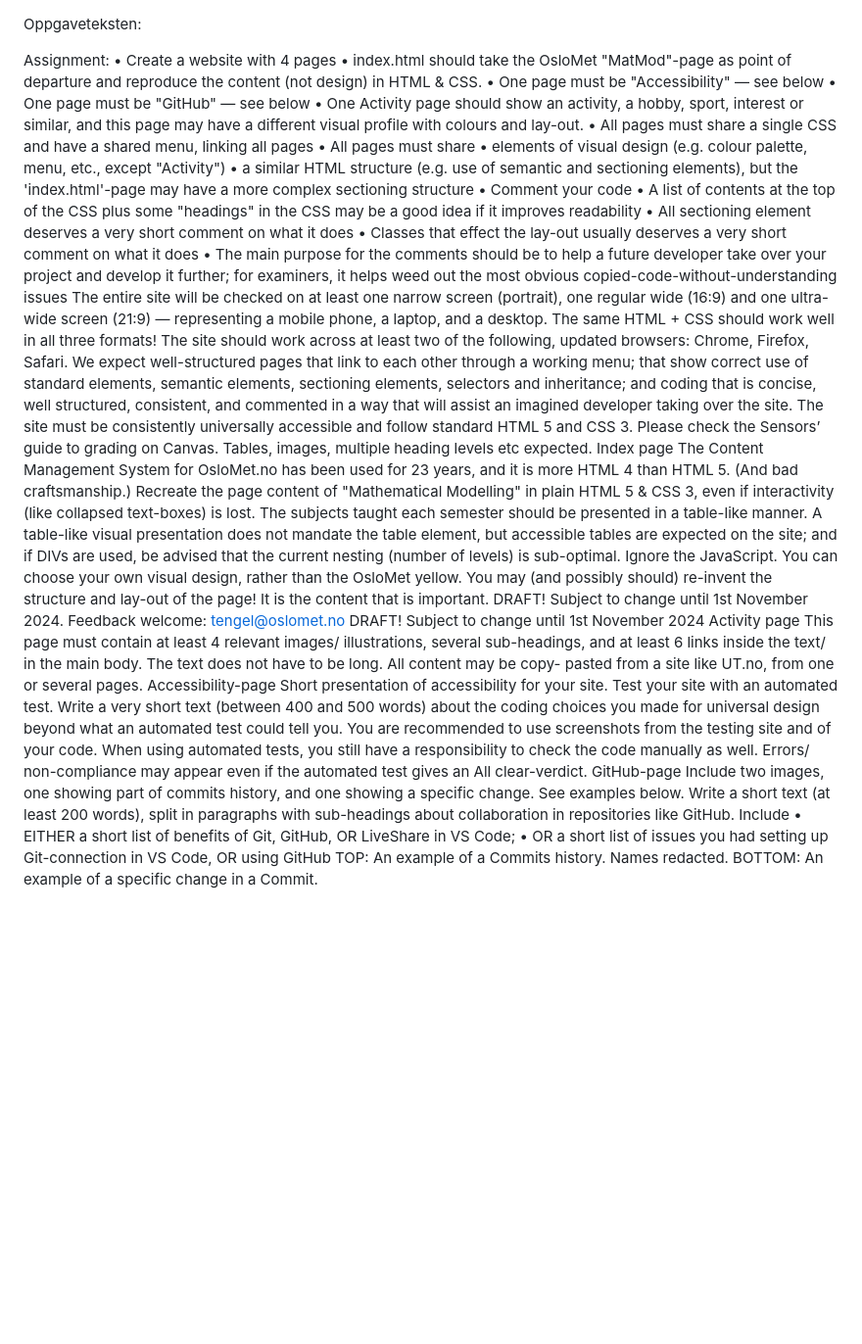
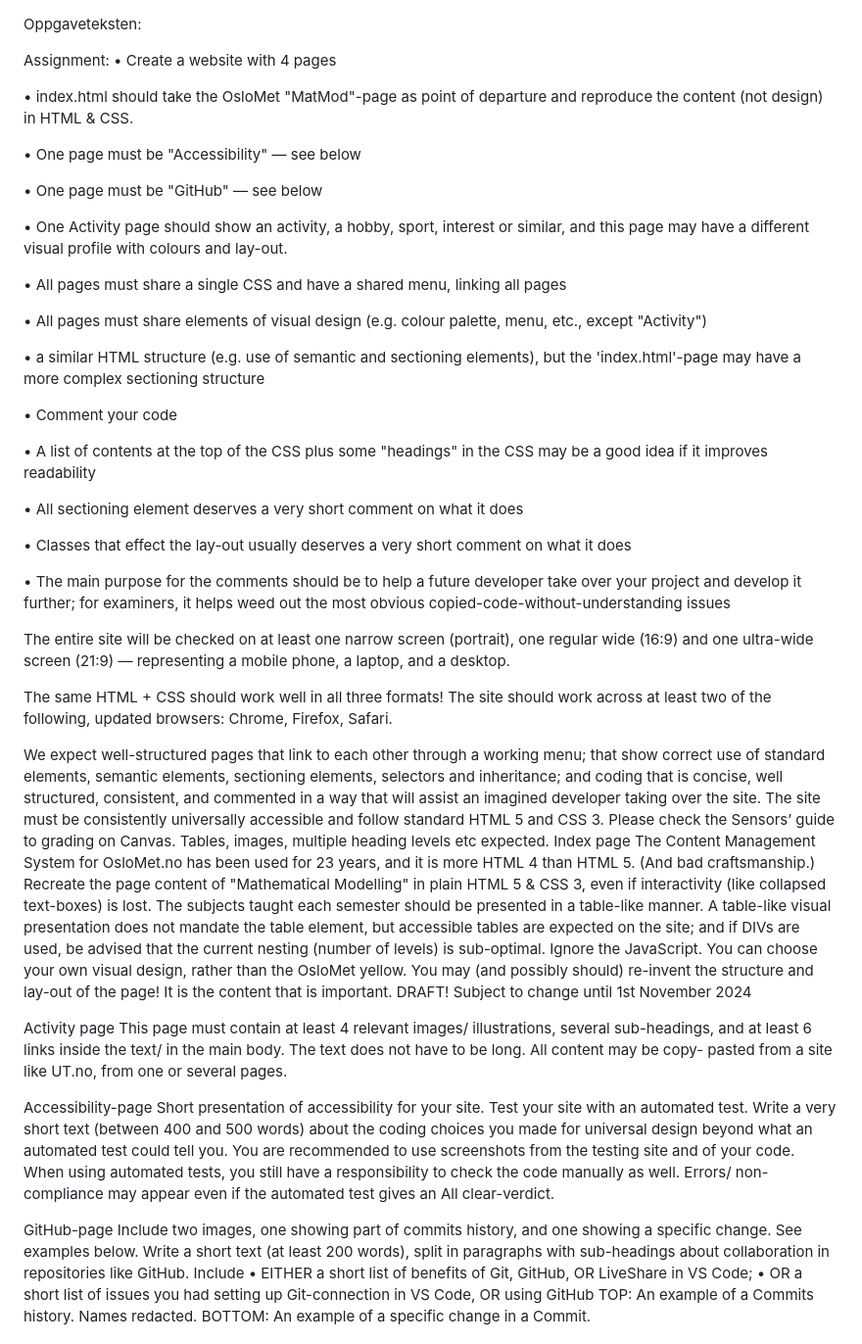
Before and after one commit to Oleyat/DATA1200, a Markdown page: README.md, the part around the change. Shown at 98% size. Rendered like a GitHub page; blank space fills up the shorter version.

Commit message:
Endringer i oppgavetekst

```diff
--- a/README.md
+++ b/README.md
@@ -2,31 +2,42 @@ Oppgaveteksten:
 
 Assignment:
 • Create a website with 4 pages
+
 • index.html should take the OsloMet "MatMod"-page as point of departure and
 reproduce the content (not design) in HTML & CSS.
+
 • One page must be "Accessibility" — see below
+
 • One page must be "GitHub" — see below
+
 • One Activity page should show an activity, a hobby, sport, interest or similar, and
 this page may have a different visual profile with colours and lay-out.
+
 • All pages must share a single CSS and have a shared menu, linking all pages
-• All pages must share
-• elements of visual design (e.g. colour palette, menu, etc., except "Activity")
+
+• All pages must share elements of visual design (e.g. colour palette, menu, etc., except "Activity")
+
 • a similar HTML structure (e.g. use of semantic and sectioning elements),
 but the 'index.html'-page may have a more complex sectioning structure
+
 • Comment your code
+
 • A list of contents at the top of the CSS plus some "headings" in the CSS may be a
 good idea if it improves readability
+
 • All sectioning element deserves a very short comment on what it does
+
 • Classes that effect the lay-out usually deserves a very short comment on what it does
+
 • The main purpose for the comments should be to help a future developer take over
 your project and develop it further; for examiners, it helps weed out the most
 obvious copied-code-without-understanding issues
-The entire site will be checked on at least one narrow screen (portrait), one regular wide (16:9) and
-one ultra-wide screen (21:9) — representing a mobile phone, a laptop, and a desktop. The same
-HTML + CSS should work well in all three formats! The site should work across at least two of the
-following, updated browsers: Chrome, Firefox, Safari.
-We expect well-structured pages that link to each other through a working menu; that show correct
-use of standard elements, semantic elements, sectioning elements, selectors and inheritance; and
+
+The entire site will be checked on at least one narrow screen (portrait), one regular wide (16:9) and one ultra-wide screen (21:9) — representing a mobile phone, a laptop, and a desktop.
+
+The same HTML + CSS should work well in all three formats! The site should work across at least two of the following, updated browsers: Chrome, Firefox, Safari.
+
+We expect well-structured pages that link to each other through a working menu; that show correct use of standard elements, semantic elements, sectioning elements, selectors and inheritance; and
 coding that is concise, well structured, consistent, and commented in a way that will assist an
 imagined developer taking over the site. The site must be consistently universally accessible and
 follow standard HTML 5 and CSS 3. Please check the Sensors’ guide to grading on Canvas. Tables,
@@ -38,14 +49,16 @@ plain HTML 5 & CSS 3, even if interactivity (like collapsed text-boxes) is lost.
 semester should be presented in a table-like manner. A table-like visual presentation does not
 mandate the table element, but accessible tables are expected on the site; and if DIVs are used, be
 advised that the current nesting (number of levels) is sub-optimal. Ignore the JavaScript.
-You can choose your own visual design, rather than the OsloMet yellow. You may (and possibly
-should) re-invent the structure and lay-out of the page! It is the content that is important.
-DRAFT! Subject to change until 1st November 2024. Feedback welcome: tengel@oslomet.no
+You can choose your own visual design, rather than the OsloMet yellow. You may (and possibly should) re-invent the structure and lay-out of the page! It is the content that is important.
 DRAFT! Subject to change until 1st November 2024
+
+
 Activity page
 This page must contain at least 4 relevant images/ illustrations, several sub-headings, and at least 6
 links inside the text/ in the main body. The text does not have to be long. All content may be copy-
 pasted from a site like UT.no, from one or several pages.
+
+
 Accessibility-page
 Short presentation of accessibility for your site. Test your site with an automated test. Write a very
 short text (between 400 and 500 words) about the coding choices you made for universal design
@@ -53,6 +66,8 @@ beyond what an automated test could tell you. You are recommended to use screens
 testing site and of your code.
 When using automated tests, you still have a responsibility to check the code manually as well.
 Errors/ non-compliance may appear even if the automated test gives an All clear-verdict.
+
+
 GitHub-page
 Include two images, one showing part of commits history, and one showing a specific change. See
 examples below. Write a short text (at least 200 words), split in paragraphs with sub-headings about
```
